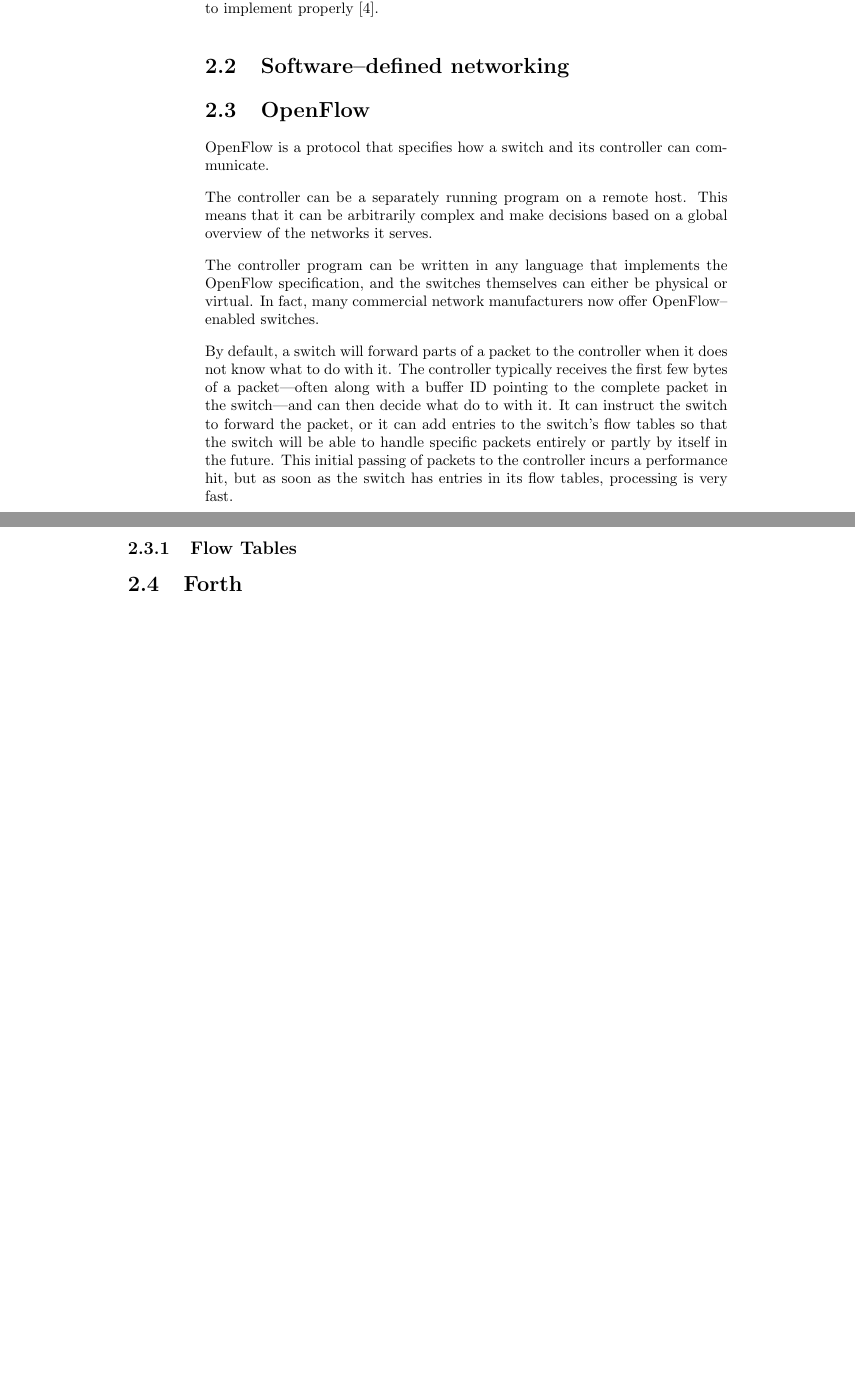
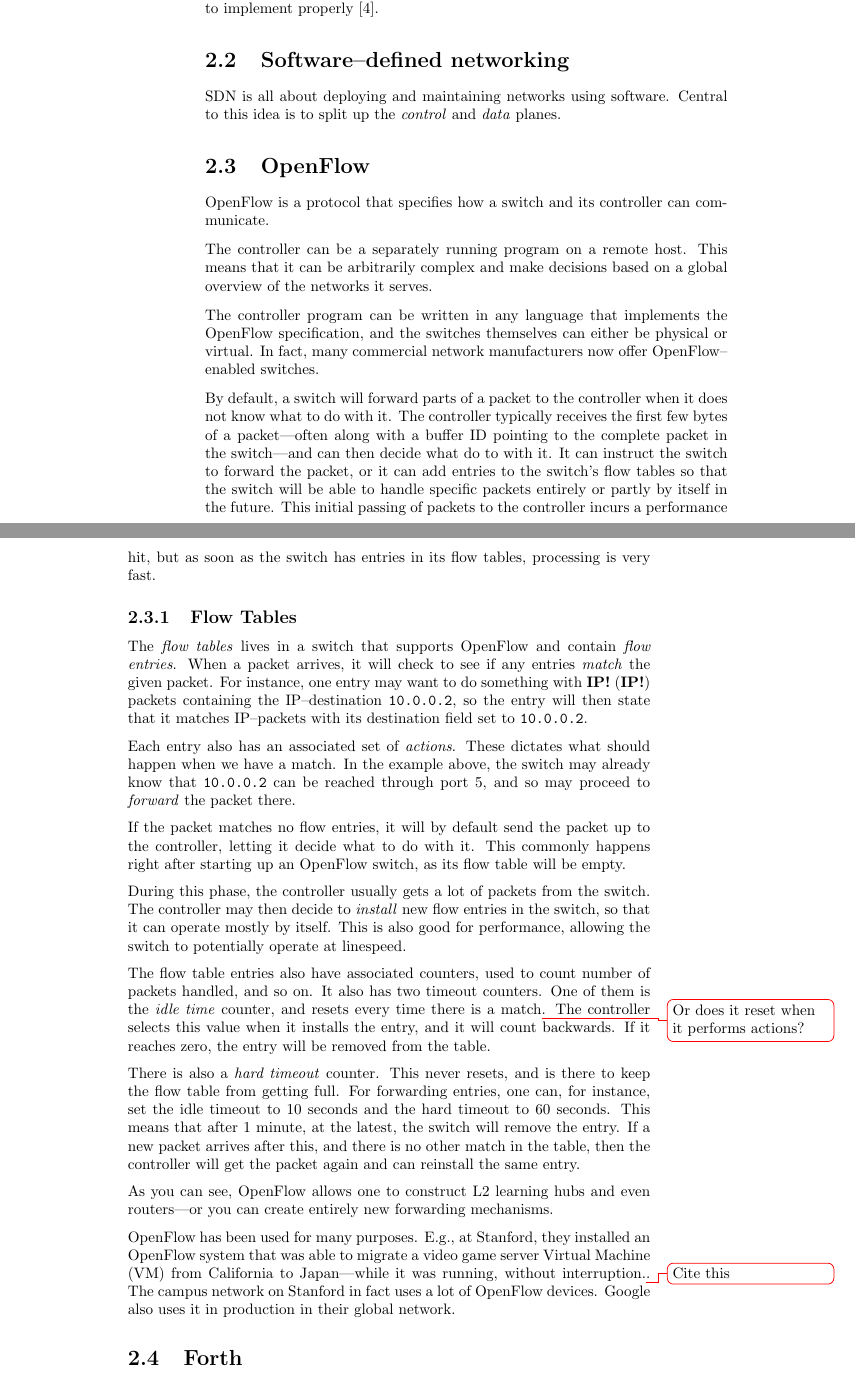
Before and after one commit to cslarsen/bachelor, a LaTeX thesis (thesis/thesis.tex, which reads thesis/theory.tex): two parts of pages 10 and 11 of 31 before the commit and two parts of pages 10 and 11 of 32 after it, joined at a grey line, cut so that both start at the same text, the shorter picture padded with empty space. Compiled offline with pdfLaTeX.

Commit message:
Added text on flow tables

```diff
--- a/thesis/theory.tex
+++ b/thesis/theory.tex
@@ -6,9 +6,15 @@ details}.
 
 Even though the basic Paxos algorithm in \cite{Lam01} is quite simple, it can be
 a challenge to implement properly \cite{Chandra:2007:PML:1281100.1281103}.
+
 \section{Software--defined networking}
 
+\ac{SDN} is all about deploying and maintaining networks using software.
+Central to this idea is to split up the \textit{control} and \textit{data}
+planes.
+
 \section{OpenFlow}
+
 OpenFlow is a protocol that specifies how a switch and its controller can
 communicate.
 
@@ -32,6 +38,53 @@ packets to the controller incurs a performance hit, but as soon as the
 switch has entries in its flow tables, processing is very fast.
 
 \subsection{Flow Tables}
+
+The \textit{flow tables} lives in a switch that supports OpenFlow and
+contain \textit{flow entries}.  When a packet arrives, it will check to see
+if any entries \textit{match} the given packet.  For instance, one entry may
+want to do something with \ac{IP} packets containing the IP--destination
+\texttt{10.0.0.2}, so the entry
+will then state that it matches IP--packets with its destination field set
+to \texttt{10.0.0.2}.
+
+Each entry also has an associated set of \textit{actions}.  These dictates
+what should happen when we have a match.  In the example above, the switch
+may already know that \texttt{10.0.0.2} can be reached through port 5, and
+so may proceed to \textit{forward} the packet there.
+
+If the packet matches no flow entries, it will by default send the packet up
+to the controller, letting it decide what to do with it.  This commonly
+happens right after starting up an OpenFlow switch, as its flow table will
+be empty.
+
+During this phase, the controller usually gets a lot of packets from the
+switch.  The controller may then decide to \textit{install} new flow entries
+in the switch, so that it can operate mostly by itself.  This is also good
+for performance, allowing the switch to potentially operate at linespeed.
+
+The flow table entries also have associated counters, used to count number
+of packets handled, and so on.  It also has two timeout counters.  One of
+them is the \textit{idle time} counter, and resets every time there is a
+match\todo{Or does it reset when it performs actions?}.  The controller
+selects this value when it installs the entry, and it will count backwards.
+If it reaches zero, the entry will be removed from the table.
+
+There is also a \textit{hard timeout} counter.  This never resets, and is
+there to keep the flow table from getting full.  For forwarding entries, one
+can, for instance, set the idle timeout to 10 seconds and the hard timeout
+to 60 seconds.  This means that after 1 minute, at the latest, the switch
+will remove the entry.  If a new packet arrives after this, and there is no
+other match in the table, then the controller will get the packet again and
+can reinstall the same entry.
+
+As you can see, OpenFlow allows one to construct L2 learning hubs and even
+routers---or you can create entirely new forwarding mechanisms.
+
+OpenFlow has been used for many purposes.  E.g., at Stanford, they installed
+an OpenFlow system that was able to migrate a video game server \ac{VM} from
+California to Japan---while it was running, without interruption.\todo{Cite
+this}.  The campus network on Stanford in fact uses a lot of OpenFlow
+devices.  Google also uses it in production in their global network.
 
 \section{Forth}
 
```
Also changed, not shown: thesis/appendix-acronyms.tex (+4 -3 lines), thesis/paxos-algorithm.tex (+2 -0 lines).
